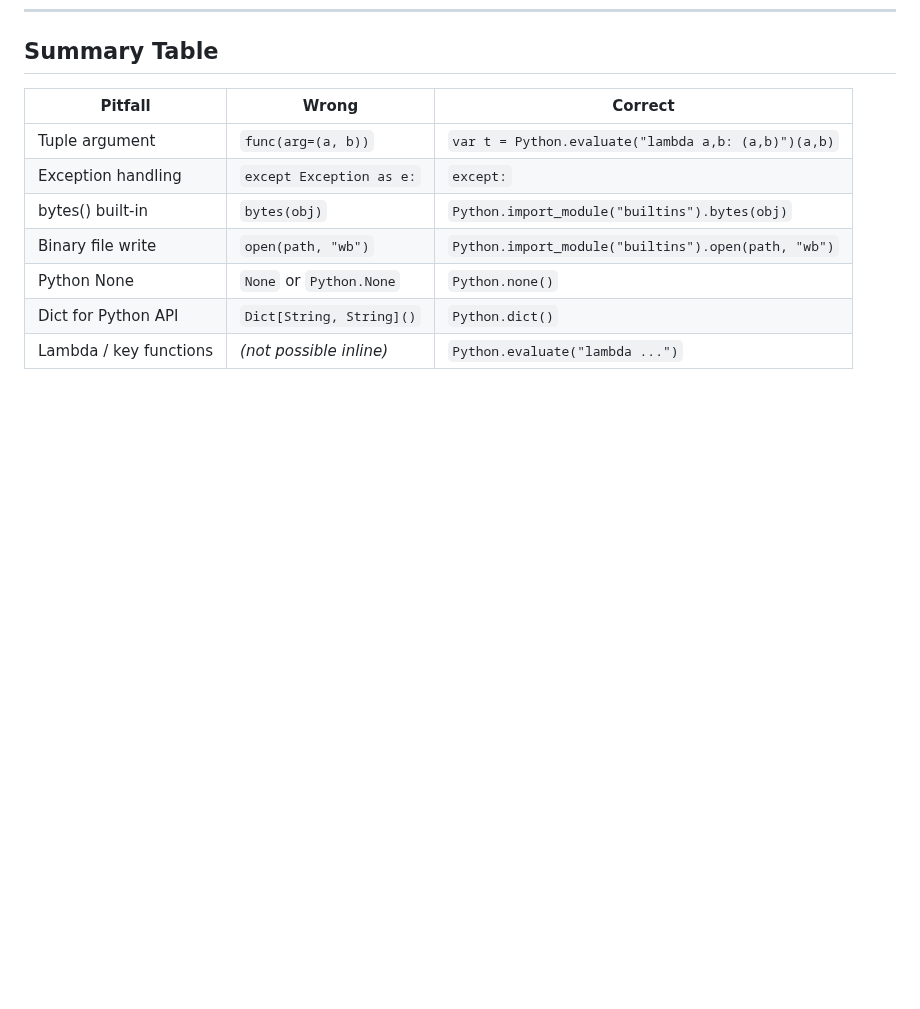
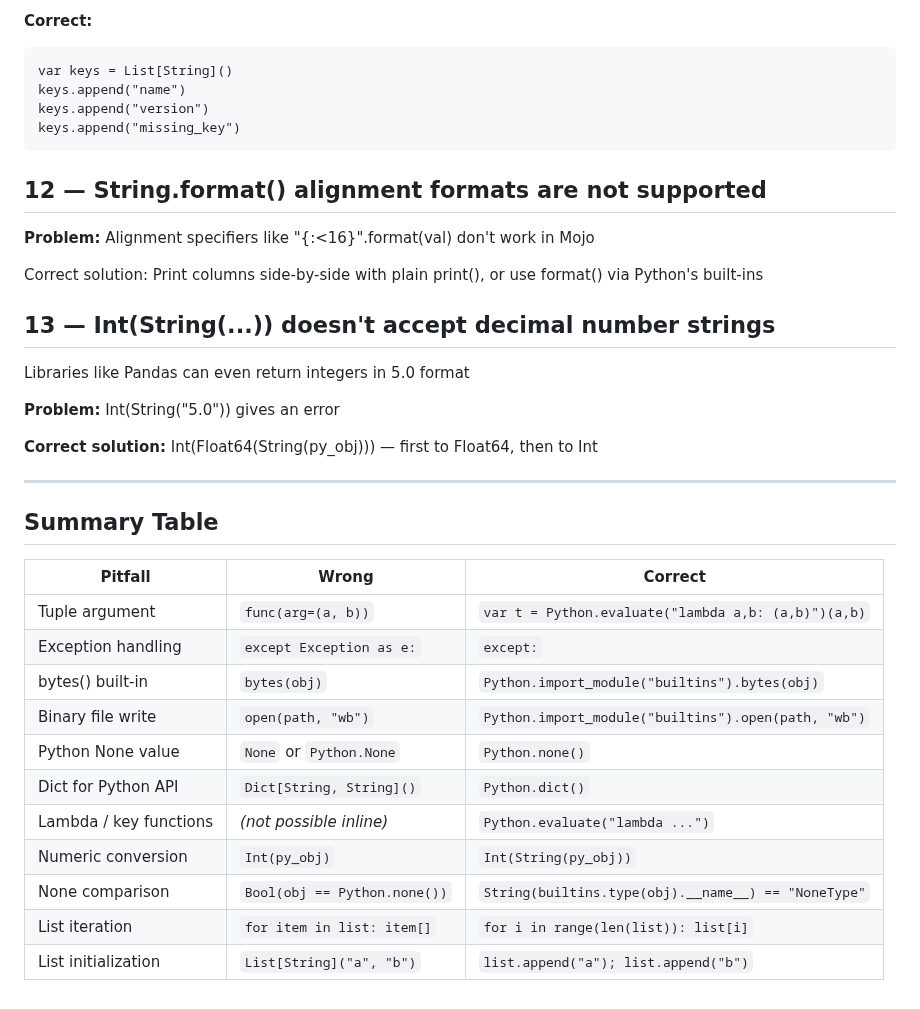
Before and after one commit to ahmetax/Practical-Mojo-Examples, a Markdown page: sources-v0.26.1/python_interop_gotchas.md, the part around one of its changes. Drawn GitHub-style; blank space fills up the shorter version.

````diff
--- a/sources-v0.26.1/python_interop_gotchas.md
+++ b/sources-v0.26.1/python_interop_gotchas.md
@@ -214,3 +307,31 @@ This is particularly useful for:
+**Correct:**
+```mojo
+var keys = List[String]()
+keys.append("name")
+keys.append("version")
+keys.append("missing_key")
+```
+
+## 12 — String.format() alignment formats are not supported
+
+**Problem:**
+Alignment specifiers like "{:<16}".format(val) don't work in Mojo
+
+Correct solution:
+Print columns side-by-side with plain print(), or use format() via Python's built-ins
+
+## 13 — Int(String(...)) doesn't accept decimal number strings
+
+Libraries like Pandas can even return integers in 5.0 format
+
+**Problem:**
+Int(String("5.0")) gives an error
+
+**Correct solution:**
+Int(Float64(String(py_obj))) — first to Float64, then to Int
+
+---
+
 ## Summary Table
 
 | Pitfall | Wrong | Correct |
@@ -219,6 +340,10 @@ This is particularly useful for:
 | Exception handling | `except Exception as e:` | `except:` |
 | bytes() built-in | `bytes(obj)` | `Python.import_module("builtins").bytes(obj)` |
 | Binary file write | `open(path, "wb")` | `Python.import_module("builtins").open(path, "wb")` |
-| Python None | `None` or `Python.None` | `Python.none()` |
+| Python None value | `None` or `Python.None` | `Python.none()` |
 | Dict for Python API | `Dict[String, String]()` | `Python.dict()` |
 | Lambda / key functions | *(not possible inline)* | `Python.evaluate("lambda ...")` |
+| Numeric conversion | `Int(py_obj)` | `Int(String(py_obj))` |
+| None comparison | `Bool(obj == Python.none())` | `String(builtins.type(obj).__name__) == "NoneType"` |
+| List iteration | `for item in list: item[]` | `for i in range(len(list)): list[i]` |
+| List initialization | `List[String]("a", "b")` | `list.append("a"); list.append("b")` |
````
Also changed, not shown: other parts of sources-v0.26.1/python_interop_gotchas.md (+93 -0 lines).
